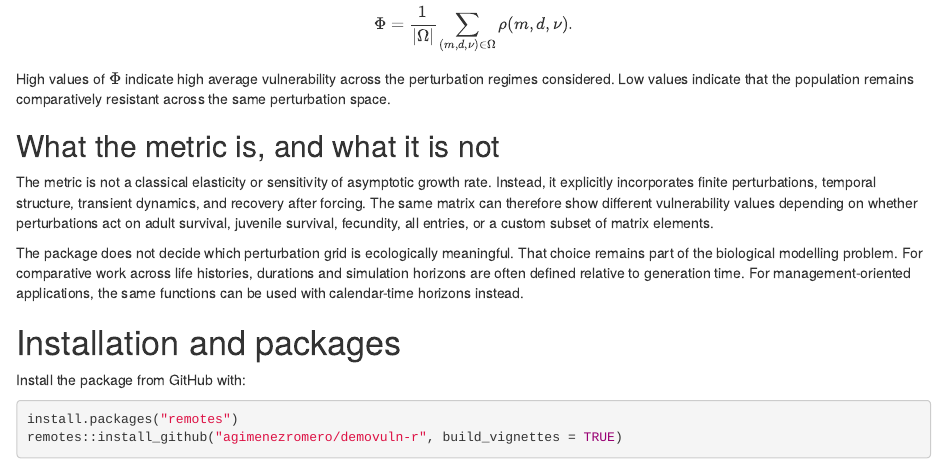
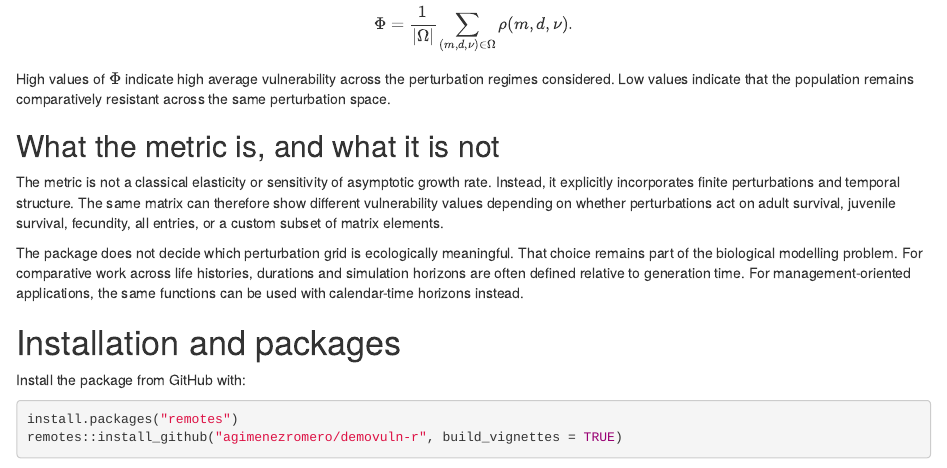
Before and after one commit to agimenezromero/demovuln-r, an R Markdown document (inst/tutorials/demovuln-tutorial-notebook.Rmd): the page in a window 1100 px wide, from 1410 px down. Rendered offline with R 4.5, knitr and Pandoc, with nearby package versions; some code elsewhere in the file could not run offline.

```diff
--- a/inst/tutorials/demovuln-tutorial-notebook.Rmd
+++ b/inst/tutorials/demovuln-tutorial-notebook.Rmd
@@ -95,7 +95,7 @@
 
 ## What the metric is, and what it is not
 
-The metric is not a classical elasticity or sensitivity of asymptotic growth rate. Instead, it explicitly incorporates finite perturbations, temporal structure, transient dynamics, and recovery after forcing. The same matrix can therefore show different vulnerability values depending on whether perturbations act on adult survival, juvenile survival, fecundity, all entries, or a custom subset of matrix elements.
+The metric is not a classical elasticity or sensitivity of asymptotic growth rate. Instead, it explicitly incorporates finite perturbations and temporal structure. The same matrix can therefore show different vulnerability values depending on whether perturbations act on adult survival, juvenile survival, fecundity, all entries, or a custom subset of matrix elements.
 
 The package does not decide which perturbation grid is ecologically meaningful. That choice remains part of the biological modelling problem. For comparative work across life histories, durations and simulation horizons are often defined relative to generation time. For management-oriented applications, the same functions can be used with calendar-time horizons instead.
 
```
Also changed, not shown: inst/tutorials/demovuln-tutorial.R (+2 -2 lines), 3 other files.
